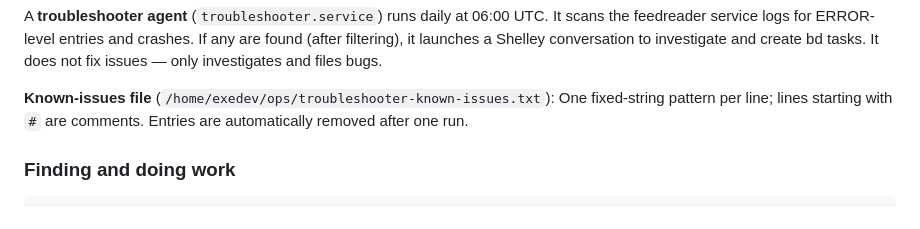
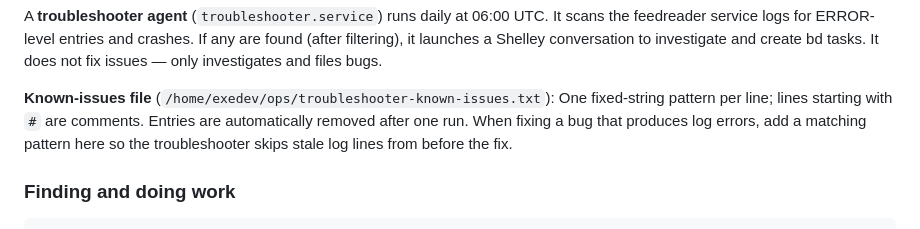
Before and after one commit to newscientist101/feedreader, a Markdown page: AGENTS.md, the part around the change. GitHub-like rendering.

Commit message:
AGENTS.md: instruct agents to add known-issues entries when fixing log errors
Co-authored-by: Shelley <shelley@exe.dev>

```diff
--- a/AGENTS.md
+++ b/AGENTS.md
@@ -212,7 +212,9 @@ and files bugs.
 
 **Known-issues file** (`/home/exedev/ops/troubleshooter-known-issues.txt`):
 One fixed-string pattern per line; lines starting with `#` are comments.
-Entries are automatically removed after one run.
+Entries are automatically removed after one run. When fixing a bug that
+produces log errors, add a matching pattern here so the troubleshooter
+skips stale log lines from before the fix.
 
 ### Finding and doing work
 
```
